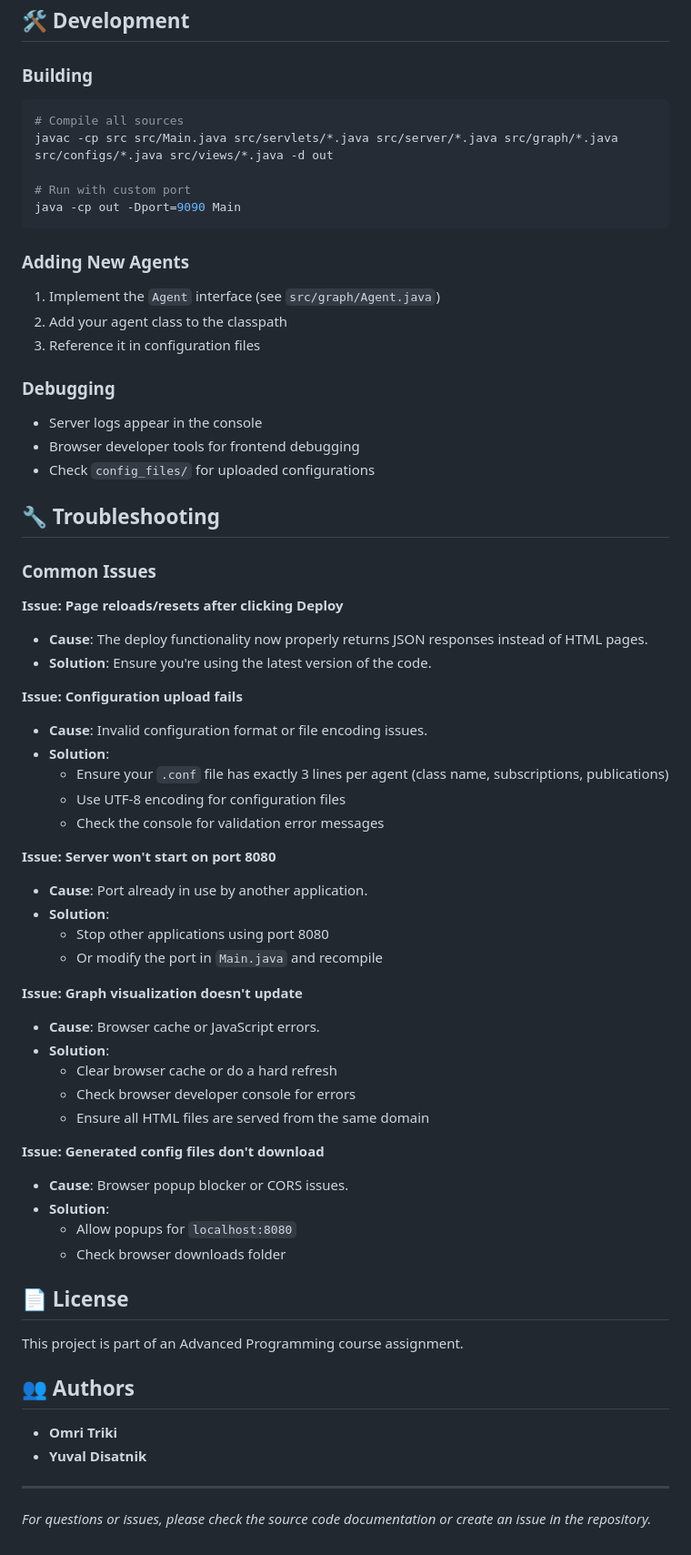
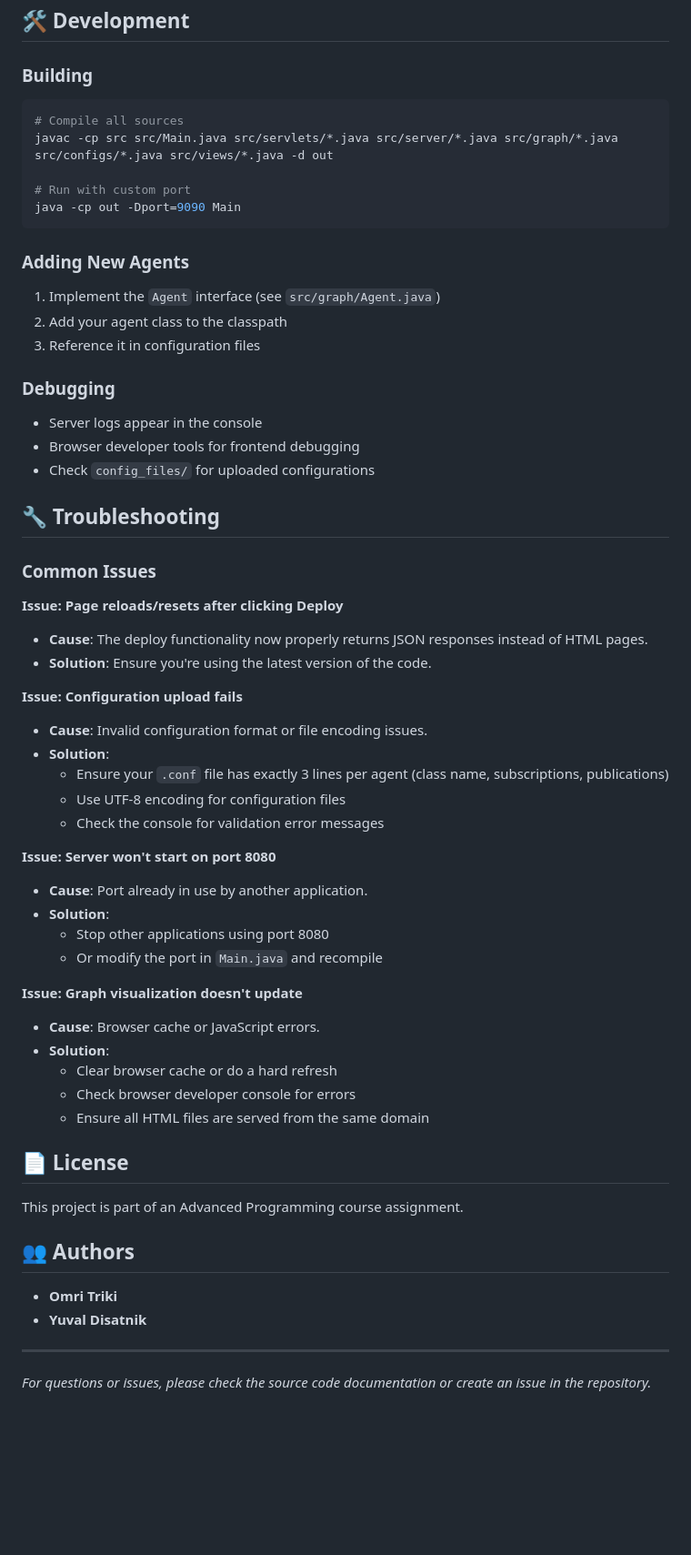
Before and after one commit to YuvalDisatnik/Computational-Graph, a Markdown page: README.md, the part around one of its changes. Shown at 91% size. Drawn GitHub-style; blank space fills up the shorter version.

````diff
--- a/README.md
+++ b/README.md
@@ -199,6 +206,7 @@ FINAL_RESULT
 ## 🛠️ Development
 
 ### Building
+
 ```bash
 # Compile all sources
 javac -cp src src/Main.java src/servlets/*.java src/server/*.java src/graph/*.java src/configs/*.java src/views/*.java -d out
@@ -208,11 +216,13 @@ java -cp out -Dport=9090 Main
 ```
 
 ### Adding New Agents
+
 1. Implement the `Agent` interface (see `src/graph/Agent.java`)
 2. Add your agent class to the classpath
 3. Reference it in configuration files
 
 ### Debugging
+
 - Server logs appear in the console
 - Browser developer tools for frontend debugging
 - Check `config_files/` for uploaded configurations
@@ -222,10 +232,12 @@ java -cp out -Dport=9090 Main
 ### Common Issues
 
 **Issue: Page reloads/resets after clicking Deploy**
+
 - **Cause**: The deploy functionality now properly returns JSON responses instead of HTML pages.
 - **Solution**: Ensure you're using the latest version of the code.
 
 **Issue: Configuration upload fails**
+
 - **Cause**: Invalid configuration format or file encoding issues.
 - **Solution**:
   - Ensure your `.conf` file has exactly 3 lines per agent (class name, subscriptions, publications)
@@ -233,23 +245,19 @@ java -cp out -Dport=9090 Main
   - Check the console for validation error messages
 
 **Issue: Server won't start on port 8080**
+
 - **Cause**: Port already in use by another application.
 - **Solution**:
   - Stop other applications using port 8080
   - Or modify the port in `Main.java` and recompile
 
 **Issue: Graph visualization doesn't update**
+
 - **Cause**: Browser cache or JavaScript errors.
 - **Solution**:
   - Clear browser cache or do a hard refresh
   - Check browser developer console for errors
   - Ensure all HTML files are served from the same domain
-
-**Issue: Generated config files don't download**
-- **Cause**: Browser popup blocker or CORS issues.
-- **Solution**:
-  - Allow popups for `localhost:8080`
-  - Check browser downloads folder
 
 ## 📄 License
 
@@ -262,4 +270,4 @@ This project is part of an Advanced Programming course assignment.
 
 ---
 
-*For questions or issues, please check the source code documentation or create an issue in the repository.*
+_For questions or issues, please check the source code documentation or create an issue in the repository._
````
Also changed, not shown: other parts of README.md (+24 -17 lines).
